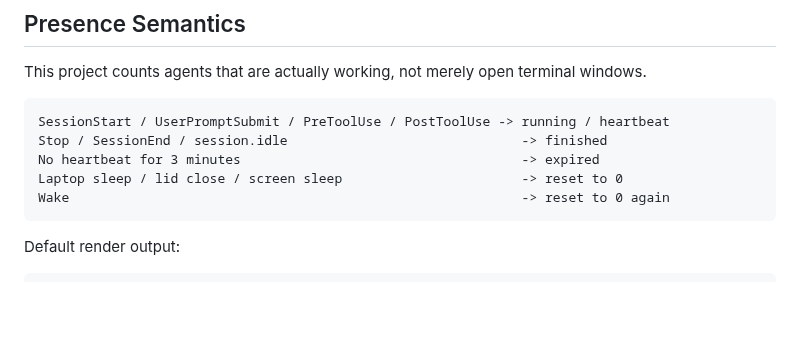
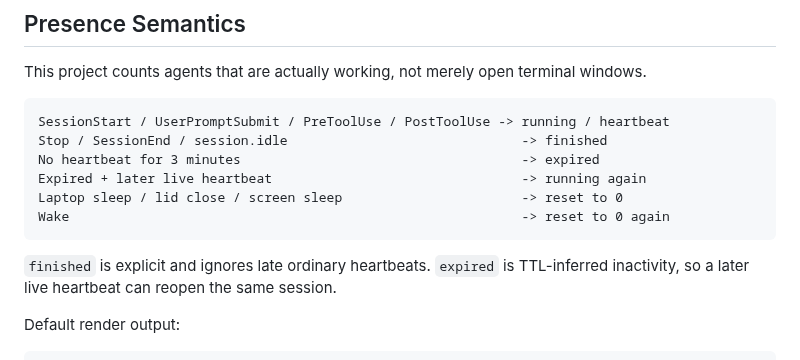
Before and after one commit to PerfectPan/agent-presence, a Markdown page: README.md, the part around the change. Rendered like a GitHub page; blank space fills up the shorter version.

````diff
--- a/README.md
+++ b/README.md
@@ -126,9 +126,12 @@ This project counts agents that are actually working, not merely open terminal w
 SessionStart / UserPromptSubmit / PreToolUse / PostToolUse -> running / heartbeat
 Stop / SessionEnd / session.idle                              -> finished
 No heartbeat for 3 minutes                                    -> expired
+Expired + later live heartbeat                                -> running again
 Laptop sleep / lid close / screen sleep                       -> reset to 0
 Wake                                                          -> reset to 0 again
 ```
+
+`finished` is explicit and ignores late ordinary heartbeats. `expired` is TTL-inferred inactivity, so a later live heartbeat can reopen the same session.
 
 Default render output:
 
````
Also changed, not shown: .changeset/reopen-expired-heartbeat.md (added, +5 -0 lines), README.zh-CN.md (+3 -0 lines), docs/architecture.md (+38 -1 lines), docs/assets/presence-state-machine.png (added), 3 other files.
